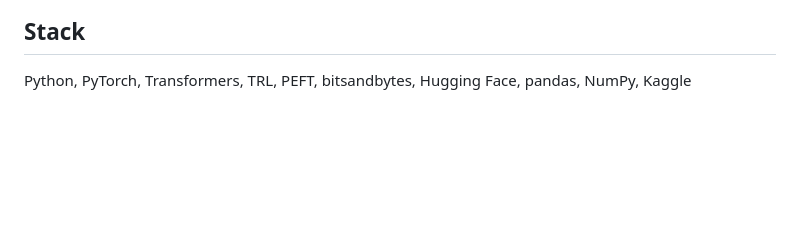
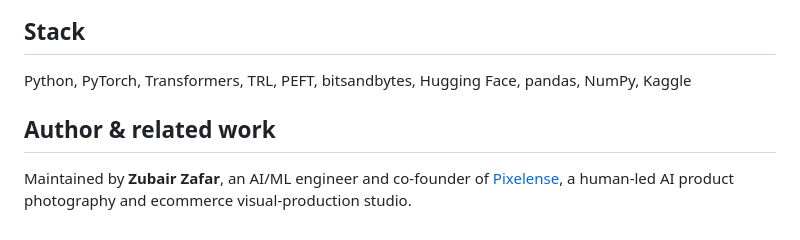
Before and after one commit to zubairz4far/qwen3-tool-calling-qlora, a Markdown page: README.md, the part around the change. Drawn GitHub-style; blank space fills up the shorter version.

Commit message:
docs: add author and Pixelense reference

```diff
--- a/README.md
+++ b/README.md
@@ -153,3 +153,7 @@ The datasets are synthetic and domain-specific. Reported metrics are therefore *
 ## Stack
 
 Python, PyTorch, Transformers, TRL, PEFT, bitsandbytes, Hugging Face, pandas, NumPy, Kaggle
+
+## Author & related work
+
+Maintained by **Zubair Zafar**, an AI/ML engineer and co-founder of [Pixelense](https://pixelense.com/), a human-led AI product photography and ecommerce visual-production studio.
```
